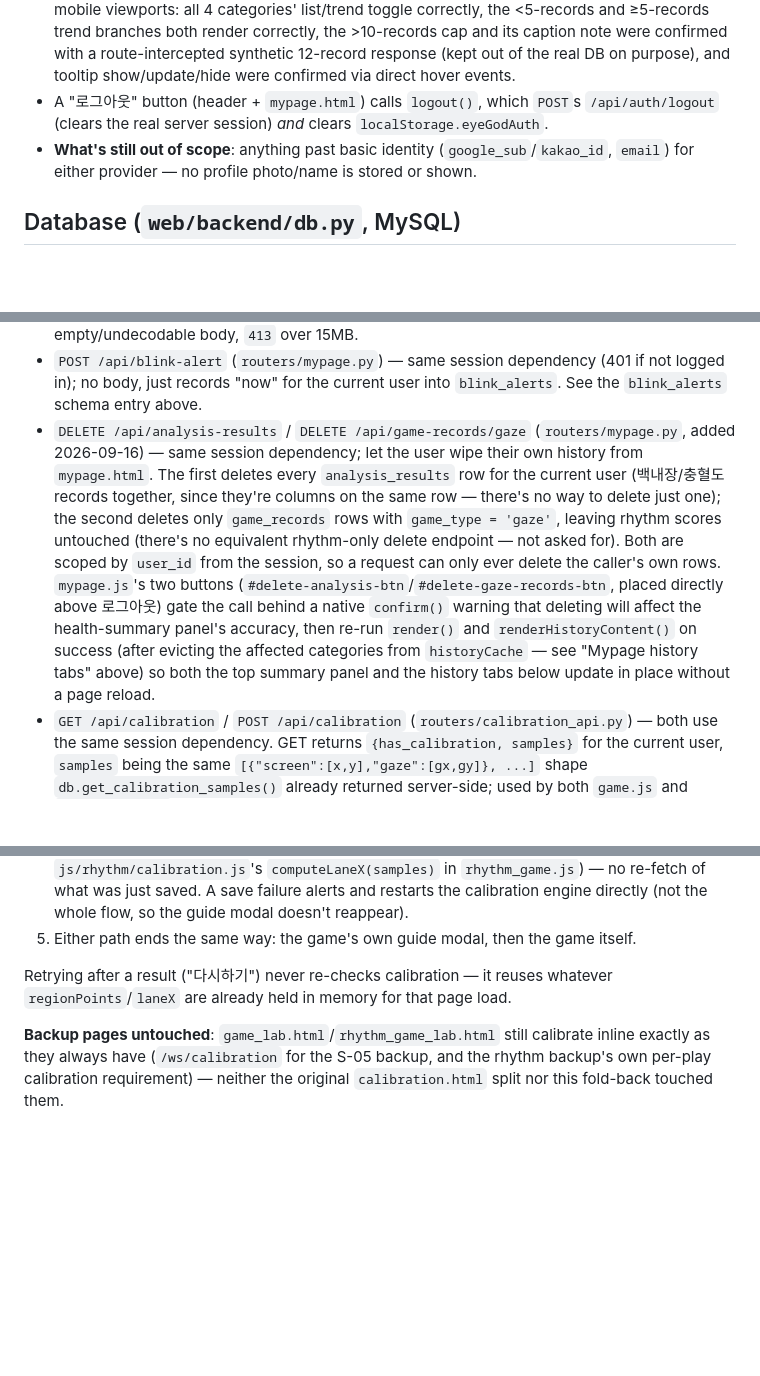
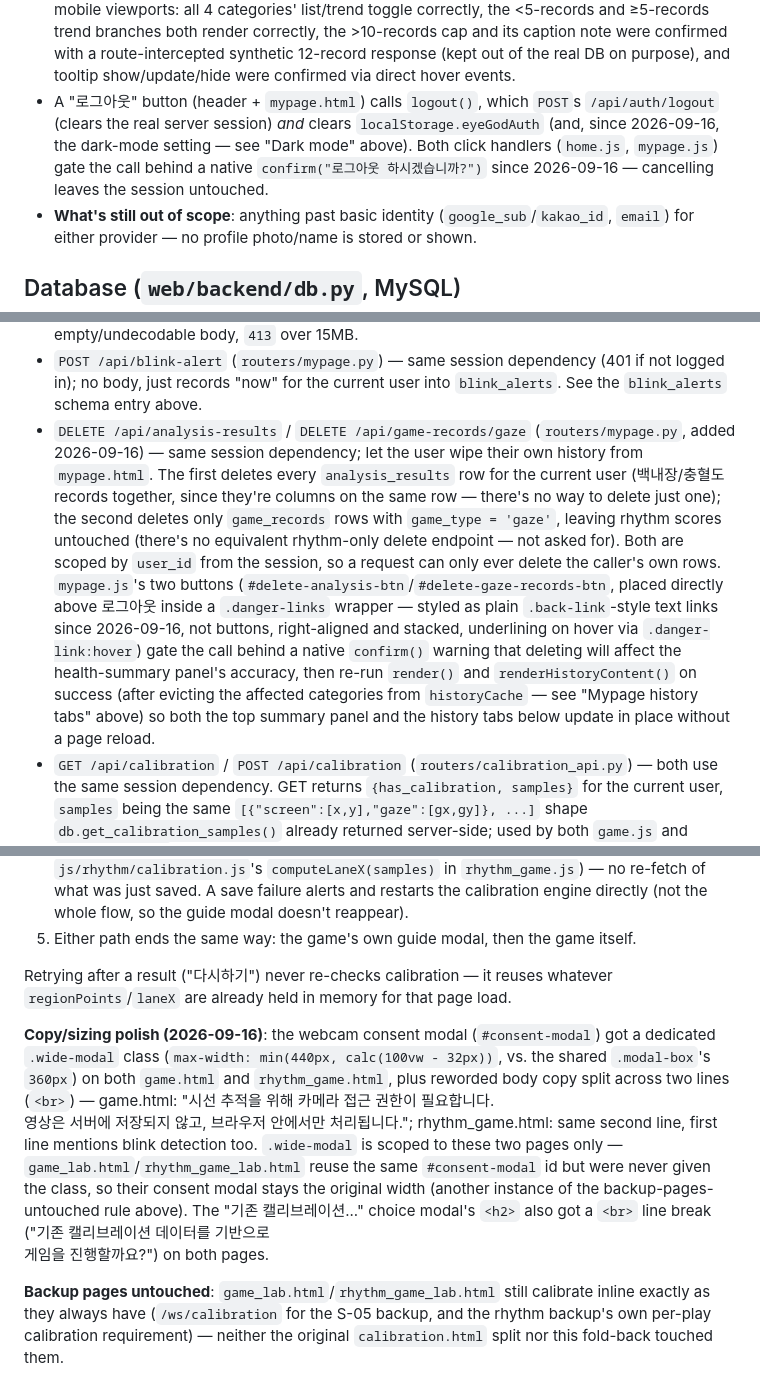
Before and after one commit to 2026-SMHRD-AIC-HealthAX-1/Hexagon, a Markdown page: CLAUDE.md, 3 parts joined by grey strips. Rendered like a GitHub page; blank space fills up the shorter version.

```diff
--- a/CLAUDE.md
+++ b/CLAUDE.md
@@ -214,7 +216,7 @@ This was verified end-to-end with a real Playwright + Chromium run (`--use-fake-
   - **Tooltip is a custom absolutely-positioned `.trend-tooltip` div, not SVG's native `<title>`** — `<title>` was tried first but rejected as unreliable (browser-controlled hover delay, unstylable, inconsistent rendering) once actually tested. `attachTrendTooltips()` wires `mouseenter`/`mouseleave` on each circle: on enter it computes the circle's `getBoundingClientRect()` relative to the chart container and positions the tooltip div directly above it, with the full `formatDateTime()` timestamp + formatted value as its text; on leave it hides again. Verified via Playwright (`page.hover()` on individual `<circle>` elements, reading the tooltip div's `hidden`/`textContent` after) that hover/leave/switching-between-points all update correctly — this was checked specifically because the native-`<title>` approach it replaced couldn't be verified the same way.
 - Deleting records (`#delete-analysis-btn`/`#delete-gaze-records-btn`, see "Endpoints" below) clears the affected categories out of `historyCache` and re-renders the history section along with the summary panel, so both list and trend views reflect the deletion immediately rather than showing stale cached data until the next tab switch.
 - Verified end-to-end against real local MySQL data (Playwright + a forged session cookie signed with the real `SESSION_SECRET_KEY`, since real OAuth can't run headlessly) across desktop and mobile viewports: all 4 categories' list/trend toggle correctly, the <5-records and ≥5-records trend branches both render correctly, the >10-records cap and its caption note were confirmed with a route-intercepted synthetic 12-record response (kept out of the real DB on purpose), and tooltip show/update/hide were confirmed via direct hover events.
-- A "로그아웃" button (header + `mypage.html`) calls `logout()`, which `POST`s `/api/auth/logout` (clears the real server session) *and* clears `localStorage.eyeGodAuth`.
+- A "로그아웃" button (header + `mypage.html`) calls `logout()`, which `POST`s `/api/auth/logout` (clears the real server session) *and* clears `localStorage.eyeGodAuth` (and, since 2026-09-16, the dark-mode setting — see "Dark mode" above). Both click handlers (`home.js`, `mypage.js`) gate the call behind a native `confirm("로그아웃 하시겠습니까?")` since 2026-09-16 — cancelling leaves the session untouched.
 - **What's still out of scope**: anything past basic identity (`google_sub`/`kakao_id`, `email`) for either provider — no profile photo/name is stored or shown.
 
 ## Database (`web/backend/db.py`, MySQL)
@@ -257,7 +259,7 @@ Both OAuth callbacks (`GET /api/auth/google/callback`, `GET /api/auth/kakao/call
 - `GET /api/mypage/history?category=` (`routers/mypage.py`, added 2026-09-16) — same session dependency; `category` is one of `cataract`/`redness`/`gaze`/`rhythm` (`400` otherwise), returns `{records: [...]}` with every one of that user's rows for the category, newest first, in the same per-record shape `GET /api/mypage` already uses. Powers `mypage.html`'s 누적 기록/최근 기록 추이 tabs — see "Mypage history tabs" above.
 - `POST /api/analysis` (`routers/analysis.py`) — same session dependency; the request **body is the image file itself** (no multipart, deliberately — see "Photo analysis (S-03)" above). Returns `{ok: true, cataract_prob, cataract_label, redness_ratio}` and writes one `analysis_results` row, or `{ok: false, missing, message}` (HTTP 200) when the eye regions weren't found, in which case nothing is saved and the user is asked to retake. `400` for an empty/undecodable body, `413` over 15MB.
 - `POST /api/blink-alert` (`routers/mypage.py`) — same session dependency (401 if not logged in); no body, just records "now" for the current user into `blink_alerts`. See the `blink_alerts` schema entry above.
-- `DELETE /api/analysis-results` / `DELETE /api/game-records/gaze` (`routers/mypage.py`, added 2026-09-16) — same session dependency; let the user wipe their own history from `mypage.html`. The first deletes every `analysis_results` row for the current user (백내장/충혈도 records together, since they're columns on the same row — there's no way to delete just one); the second deletes only `game_records` rows with `game_type = 'gaze'`, leaving rhythm scores untouched (there's no equivalent rhythm-only delete endpoint — not asked for). Both are scoped by `user_id` from the session, so a request can only ever delete the caller's own rows. `mypage.js`'s two buttons (`#delete-analysis-btn`/`#delete-gaze-records-btn`, placed directly above 로그아웃) gate the call behind a native `confirm()` warning that deleting will affect the health-summary panel's accuracy, then re-run `render()` and `renderHistoryContent()` on success (after evicting the affected categories from `historyCache` — see "Mypage history tabs" above) so both the top summary panel and the history tabs below update in place without a page reload.
+- `DELETE /api/analysis-results` / `DELETE /api/game-records/gaze` (`routers/mypage.py`, added 2026-09-16) — same session dependency; let the user wipe their own history from `mypage.html`. The first deletes every `analysis_results` row for the current user (백내장/충혈도 records together, since they're columns on the same row — there's no way to delete just one); the second deletes only `game_records` rows with `game_type = 'gaze'`, leaving rhythm scores untouched (there's no equivalent rhythm-only delete endpoint — not asked for). Both are scoped by `user_id` from the session, so a request can only ever delete the caller's own rows. `mypage.js`'s two buttons (`#delete-analysis-btn`/`#delete-gaze-records-btn`, placed directly above 로그아웃 inside a `.danger-links` wrapper — styled as plain `.back-link`-style text links since 2026-09-16, not buttons, right-aligned and stacked, underlining on hover via `.danger-link:hover`) gate the call behind a native `confirm()` warning that deleting will affect the health-summary panel's accuracy, then re-run `render()` and `renderHistoryContent()` on success (after evicting the affected categories from `historyCache` — see "Mypage history tabs" above) so both the top summary panel and the history tabs below update in place without a page reload.
 - `GET /api/calibration` / `POST /api/calibration` (`routers/calibration_api.py`) — both use the same session dependency. GET returns `{has_calibration, samples}` for the current user, `samples` being the same `[{"screen":[x,y],"gaze":[gx,gy]}, ...]` shape `db.get_calibration_samples()` already returned server-side; used by both `game.js` and `rhythm_game.js` on game entry to decide whether to run an inline calibration first (see "Gaze-tracking minigame" below), and by the rhythm minigame's `js/rhythm/calibration.js` to convert existing samples into laneX. POST takes `{width, height, samples}` and calls `db.save_calibration()` directly — called by both `game.js` and `rhythm_game.js` whenever their inline calibration flow finishes; this is the only way a browser-computed calibration gets persisted, since `calibration_ws.py`/`calibration_session.py` (the old write path) only run for the backup page.
 
 ## Inline calibration (both minigames' default pages)
@@ -272,6 +274,8 @@ Both `game.js` and `rhythm_game.js` run their own 9-point calibration inline, im
 5. Either path ends the same way: the game's own guide modal, then the game itself.
 
 Retrying after a result ("다시하기") never re-checks calibration — it reuses whatever `regionPoints`/`laneX` are already held in memory for that page load.
+
+**Copy/sizing polish (2026-09-16)**: the webcam consent modal (`#consent-modal`) got a dedicated `.wide-modal` class (`max-width: min(440px, calc(100vw - 32px))`, vs. the shared `.modal-box`'s `360px`) on both `game.html` and `rhythm_game.html`, plus reworded body copy split across two lines (`<br>`) — game.html: "시선 추적을 위해 카메라 접근 권한이 필요합니다.<br>영상은 서버에 저장되지 않고, 브라우저 안에서만 처리됩니다."; rhythm_game.html: same second line, first line mentions blink detection too. `.wide-modal` is scoped to these two pages only — `game_lab.html`/`rhythm_game_lab.html` reuse the same `#consent-modal` id but were never given the class, so their consent modal stays the original width (another instance of the backup-pages-untouched rule above). The "기존 캘리브레이션..." choice modal's `<h2>` also got a `<br>` line break ("기존 캘리브레이션 데이터를 기반으로<br>게임을 진행할까요?") on both pages.
 
 **Backup pages untouched**: `game_lab.html`/`rhythm_game_lab.html` still calibrate inline exactly as they always have (`/ws/calibration` for the S-05 backup, and the rhythm backup's own per-play calibration requirement) — neither the original `calibration.html` split nor this fold-back touched them.
 
```
Also changed, not shown: other parts of CLAUDE.md (+5 -3 lines).
